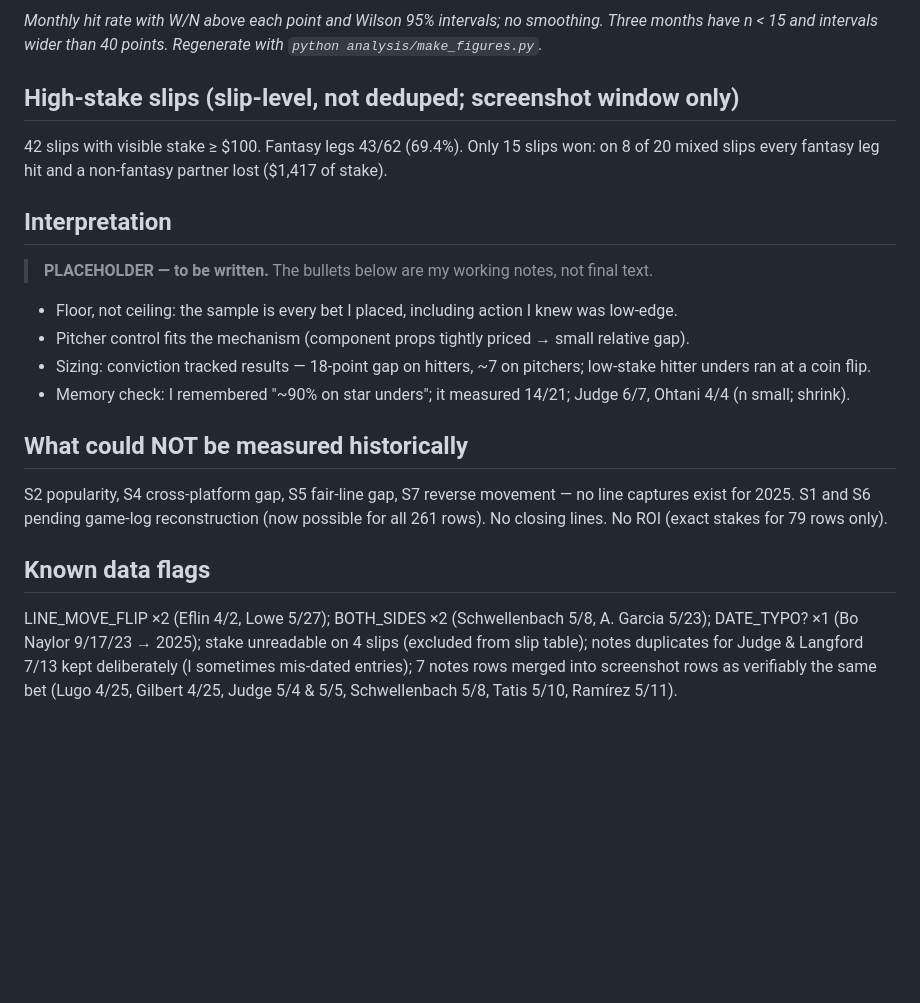
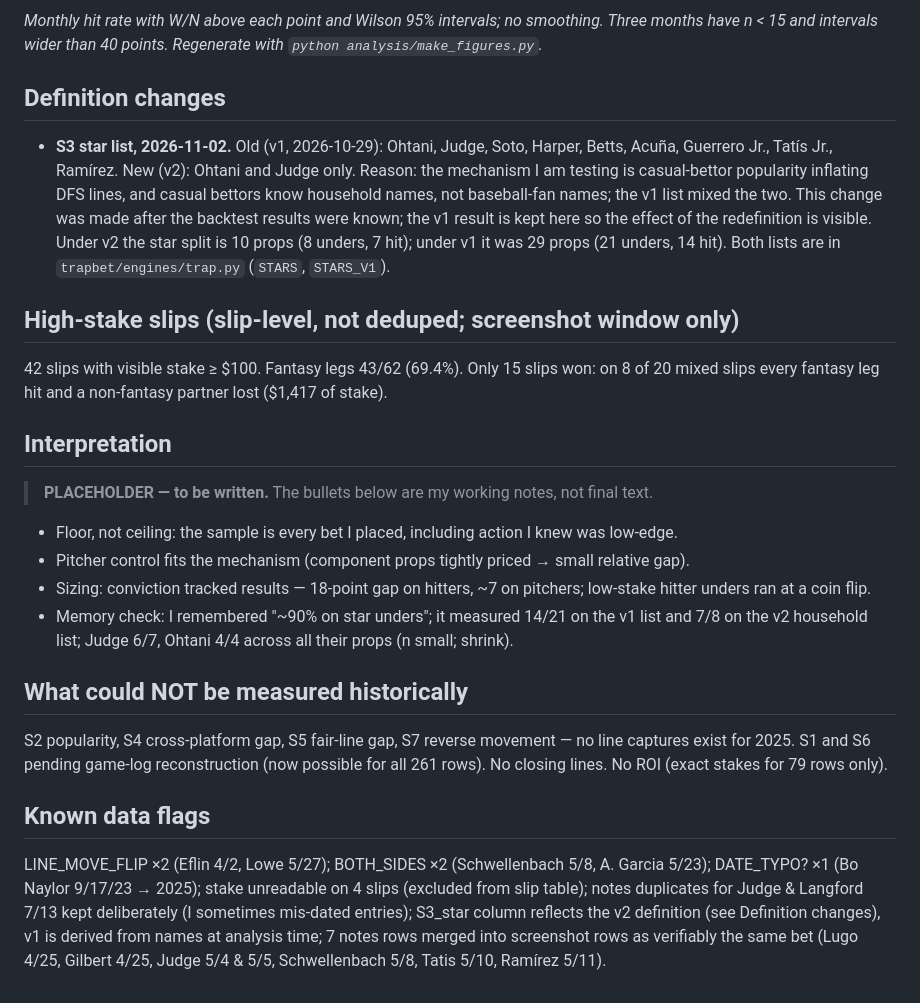
Before and after one commit to andreweyang18/trapbet, a Markdown page: RESULTS.md, the part around one of its changes. Drawn GitHub-style; blank space fills up the shorter version.

```diff
--- a/RESULTS.md
+++ b/RESULTS.md
@@ -45,6 +46,14 @@ By month: 03/25 3/8 (38%) · 04/25 25/33 (76%) · 05/25 31/56 (55%) · 06/25 23/
 ![Monthly hit rate](figures/hit_rate_by_month.png)
 
 *Monthly hit rate with W/N above each point and Wilson 95% intervals; no smoothing. Three months have n < 15 and intervals wider than 40 points. Regenerate with `python analysis/make_figures.py`.*
+
+## Definition changes
+- **S3 star list, 2026-11-02.** Old (v1, 2026-10-29): Ohtani, Judge, Soto, Harper, Betts, Acuña, Guerrero Jr.,
+  Tatís Jr., Ramírez. New (v2): Ohtani and Judge only. Reason: the mechanism I am testing is casual-bettor
+  popularity inflating DFS lines, and casual bettors know household names, not baseball-fan names; the v1 list
+  mixed the two. This change was made after the backtest results were known; the v1 result is kept here so the
+  effect of the redefinition is visible. Under v2 the star split is 10 props (8 unders, 7 hit); under v1 it was
+  29 props (21 unders, 14 hit). Both lists are in `trapbet/engines/trap.py` (`STARS`, `STARS_V1`).
 
 ## High-stake slips (slip-level, not deduped; screenshot window only)
 42 slips with visible stake ≥ $100. Fantasy legs 43/62 (69.4%). Only 15 slips won: on 8 of 20 mixed
@@ -57,7 +66,8 @@ slips every fantasy leg hit and a non-fantasy partner lost ($1,417 of stake).
 - Floor, not ceiling: the sample is every bet I placed, including action I knew was low-edge.
 - Pitcher control fits the mechanism (component props tightly priced → small relative gap).
 - Sizing: conviction tracked results — 18-point gap on hitters, ~7 on pitchers; low-stake hitter unders ran at a coin flip.
-- Memory check: I remembered "~90% on star unders"; it measured 14/21; Judge 6/7, Ohtani 4/4 (n small; shrink).
+- Memory check: I remembered "~90% on star unders"; it measured 14/21 on the v1 list and 7/8 on the v2 household
+  list; Judge 6/7, Ohtani 4/4 across all their props (n small; shrink).
 
 ## What could NOT be measured historically
 S2 popularity, S4 cross-platform gap, S5 fair-line gap, S7 reverse movement — no line captures exist
@@ -67,5 +77,6 @@ No ROI (exact stakes for 79 rows only).
 ## Known data flags
 LINE_MOVE_FLIP ×2 (Eflin 4/2, Lowe 5/27); BOTH_SIDES ×2 (Schwellenbach 5/8, A. Garcia 5/23);
 DATE_TYPO? ×1 (Bo Naylor 9/17/23 → 2025); stake unreadable on 4 slips (excluded from slip table);
-notes duplicates for Judge & Langford 7/13 kept deliberately (I sometimes mis-dated entries); 7 notes rows
+notes duplicates for Judge & Langford 7/13 kept deliberately (I sometimes mis-dated entries); S3_star column
+reflects the v2 definition (see Definition changes), v1 is derived from names at analysis time; 7 notes rows
 merged into screenshot rows as verifiably the same bet (Lugo 4/25, Gilbert 4/25, Judge 5/4 & 5/5, Schwellenbach 5/8, Tatis 5/10, Ramírez 5/11).
```
Also changed, not shown: other parts of RESULTS.md (+3 -2 lines), CLAUDE.md (+13 -2 lines), README.md (+8 -4 lines), figures/beta_binomial_posteriors.png, figures/hit_rate_by_split.png, 6 other files.
